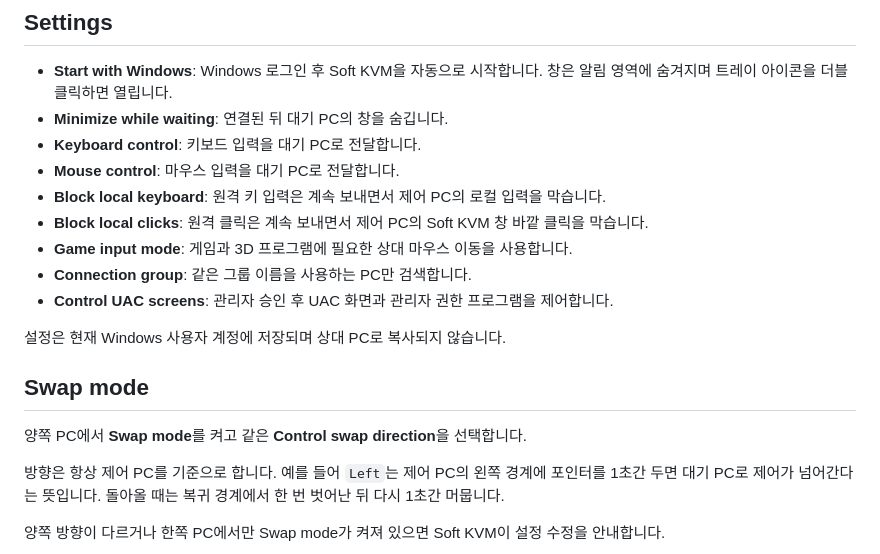
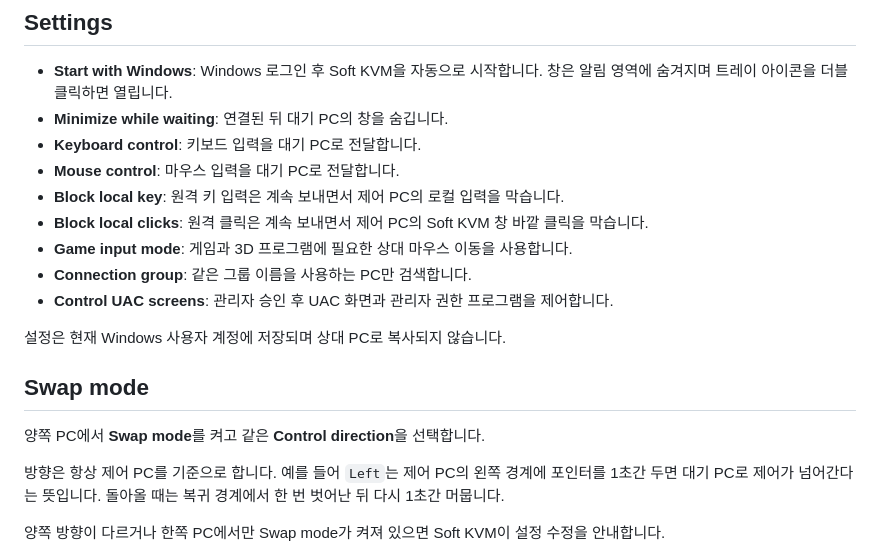
Before and after one commit to TeamOasis7/SoftKVM-Releases, a Markdown page: README.ko.md, the part around the change. Drawn GitHub-style.

Commit message:
Shorten UI labels in Korean manual

```diff
--- a/README.ko.md
+++ b/README.ko.md
@@ -32,7 +32,7 @@ Soft KVM은 같은 로컬 네트워크의 Windows PC를 하나의 마우스와
 - **Minimize while waiting**: 연결된 뒤 대기 PC의 창을 숨깁니다.
 - **Keyboard control**: 키보드 입력을 대기 PC로 전달합니다.
 - **Mouse control**: 마우스 입력을 대기 PC로 전달합니다.
-- **Block local keyboard**: 원격 키 입력은 계속 보내면서 제어 PC의 로컬 입력을 막습니다.
+- **Block local key**: 원격 키 입력은 계속 보내면서 제어 PC의 로컬 입력을 막습니다.
 - **Block local clicks**: 원격 클릭은 계속 보내면서 제어 PC의 Soft KVM 창 바깥 클릭을 막습니다.
 - **Game input mode**: 게임과 3D 프로그램에 필요한 상대 마우스 이동을 사용합니다.
 - **Connection group**: 같은 그룹 이름을 사용하는 PC만 검색합니다.
@@ -42,7 +42,7 @@ Soft KVM은 같은 로컬 네트워크의 Windows PC를 하나의 마우스와
 
 ## Swap mode
 
-양쪽 PC에서 **Swap mode**를 켜고 같은 **Control swap direction**을 선택합니다.
+양쪽 PC에서 **Swap mode**를 켜고 같은 **Control direction**을 선택합니다.
 
 방향은 항상 제어 PC를 기준으로 합니다. 예를 들어 `Left`는 제어 PC의 왼쪽 경계에 포인터를 1초간 두면 대기 PC로 제어가 넘어간다는 뜻입니다. 돌아올 때는 복귀 경계에서 한 번 벗어난 뒤 다시 1초간 머뭅니다.
 
```
